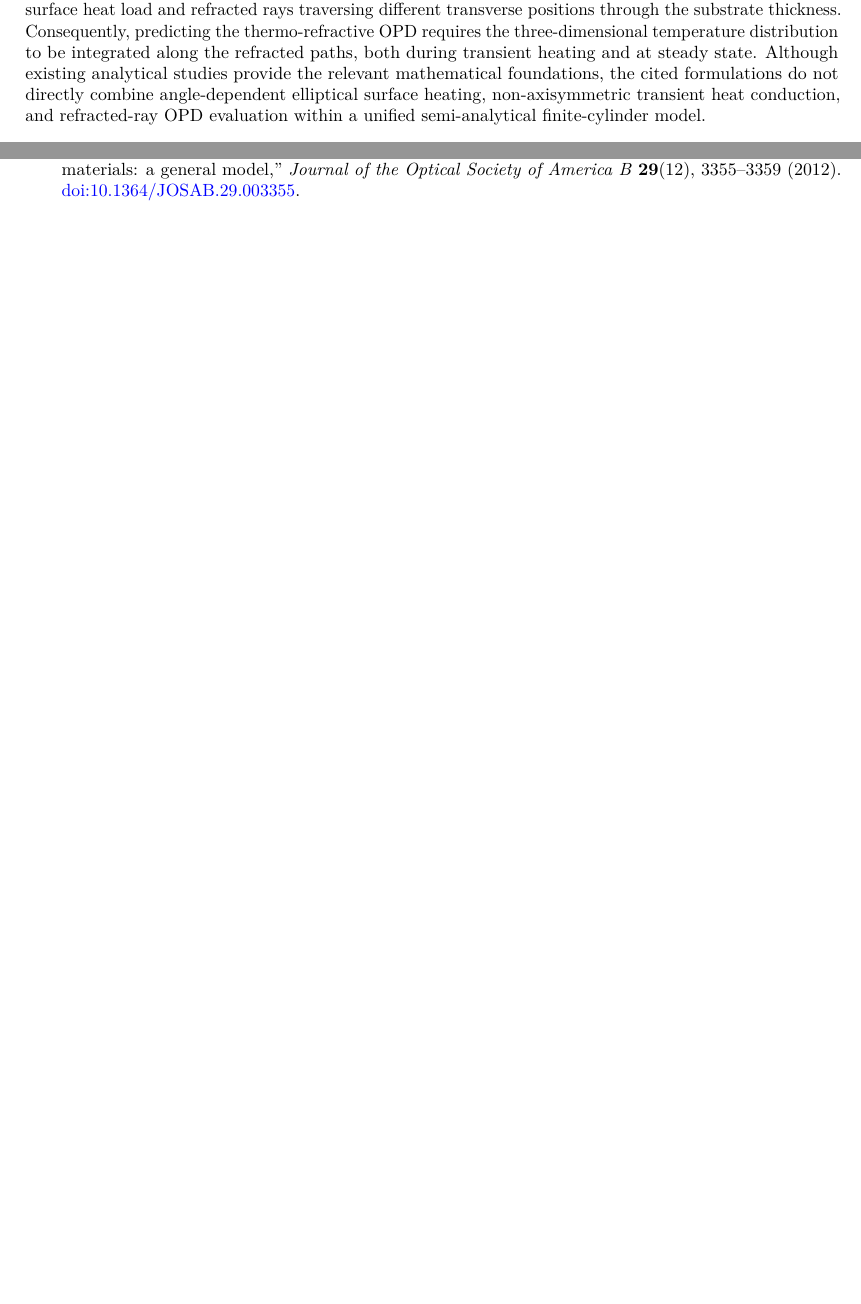
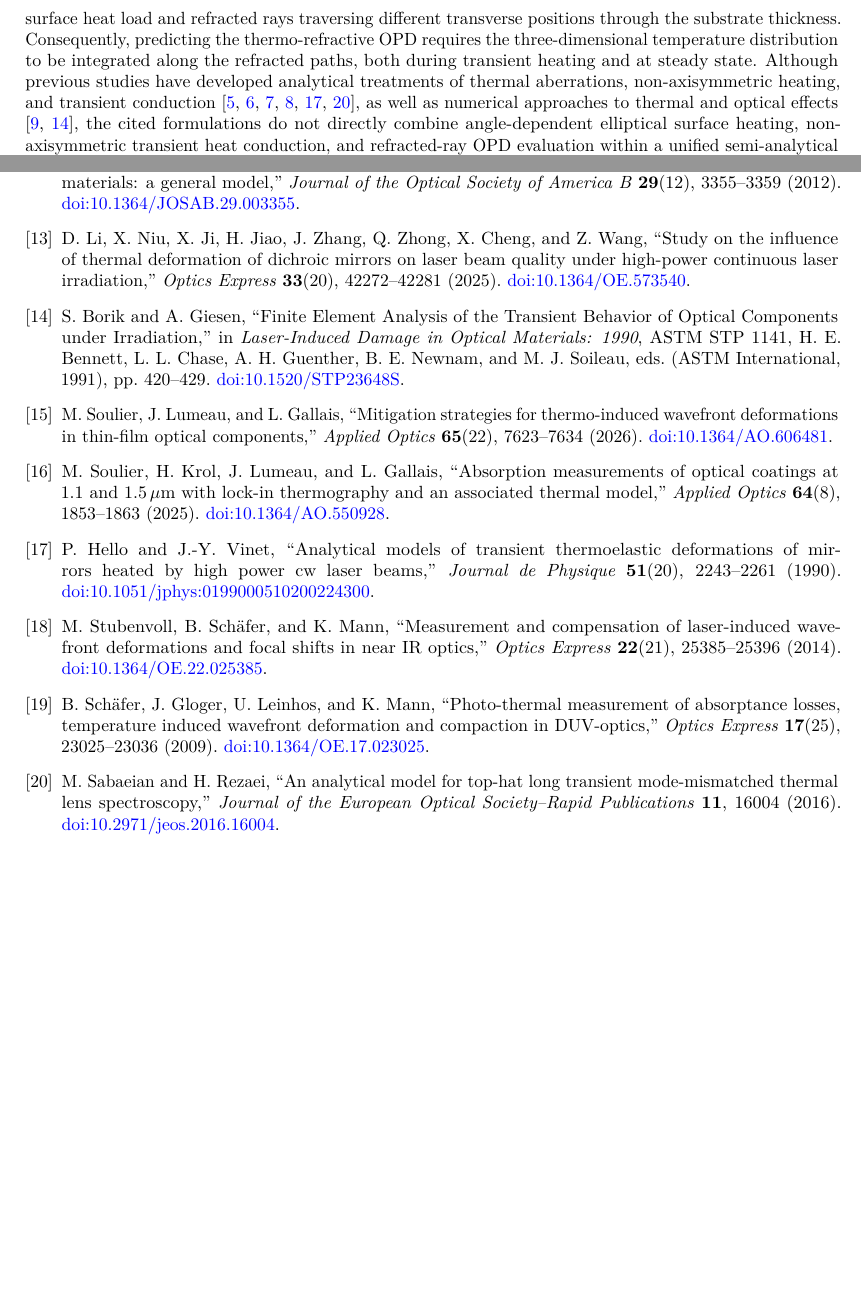
Before and after one commit to c08087768-cloud/oblique-thermal-opd, a LaTeX paper (manuscript/main.tex, which reads manuscript/references.tex): two parts of pages 1 and 13 of 13 before the commit and two parts of pages 2 and 13 of 13 after it, joined at a grey line, cut so that both start at the same text, the shorter picture padded with empty space. Compiled offline with pdfLaTeX.

Commit message:
docs: integrate revised introduction and verified references

```diff
--- a/manuscript/main.tex
+++ b/manuscript/main.tex
@@ -55,7 +56,7 @@ Together, these studies have established important foundations for finite-cylind
 In obliquely operated transmissive optics, the incidence geometry affects both the spatial distribution of absorbed surface power and the propagation paths of transmitted light.
 For a centered Gaussian beam incident on a planar coated substrate, these effects can be represented by an elliptical, non-axisymmetric surface heat load and refracted rays traversing different transverse positions through the substrate thickness.
 Consequently, predicting the thermo-refractive OPD requires the three-dimensional temperature distribution to be integrated along the refracted paths, both during transient heating and at steady state.
-Although existing analytical studies provide the relevant mathematical foundations, the cited formulations do not directly combine angle-dependent elliptical surface heating, non-axisymmetric transient heat conduction, and refracted-ray OPD evaluation within a unified semi-analytical finite-cylinder model.
+Although previous studies have developed analytical treatments of thermal aberrations, non-axisymmetric heating, and transient conduction \cite{hellovinet1990,vinet2009,lee2015,kim2017,hellovinet1990transient,sabaeian2016}, as well as numerical approaches to thermal and optical effects \cite{kurcsics2025,borik1991}, the cited formulations do not directly combine angle-dependent elliptical surface heating, non-axisymmetric transient heat conduction, and refracted-ray OPD evaluation within a unified semi-analytical finite-cylinder model.
 
 % para:intro-p04
 Here, we develop a Fourier--Bessel semi-analytical model for the steady and transient thermo-refractive OPD of a finite cylindrical substrate under oblique Gaussian surface heating.
--- a/manuscript/references.tex
+++ b/manuscript/references.tex
@@ -83,4 +83,57 @@ L. C. Malacarne, N. G. C. Astrath, and L. S. Herculano,
 ``Laser-induced wavefront distortion in optical materials: a general model,''
 \emph{Journal of the Optical Society of America B} \textbf{29}(12), 3355--3359 (2012).
 \href{https://doi.org/10.1364/JOSAB.29.003355}{doi:10.1364/JOSAB.29.003355}.
+
+% Author-supplied Introduction references 13--20, in the supplied order.
+% Metadata checked against publisher records, Crossref, or NLM.
+\bibitem{li2025deformation}
+D. Li, X. Niu, X. Ji, H. Jiao, J. Zhang, Q. Zhong, X. Cheng, and Z. Wang,
+``Study on the influence of thermal deformation of dichroic mirrors on laser beam quality under high-power continuous laser irradiation,''
+\emph{Optics Express} \textbf{33}(20), 42272--42281 (2025).
+\href{https://doi.org/10.1364/OE.573540}{doi:10.1364/OE.573540}.
+
+\bibitem{borik1991}
+S. Borik and A. Giesen,
+``Finite Element Analysis of the Transient Behavior of Optical Components under Irradiation,''
+in \emph{Laser-Induced Damage in Optical Materials: 1990}, ASTM STP 1141,
+H. E. Bennett, L. L. Chase, A. H. Guenther, B. E. Newnam, and M. J. Soileau, eds.
+(ASTM International, 1991), pp. 420--429.
+\href{https://doi.org/10.1520/STP23648S}{doi:10.1520/STP23648S}.
+
+\bibitem{soulier2026mitigation}
+M. Soulier, J. Lumeau, and L. Gallais,
+``Mitigation strategies for thermo-induced wavefront deformations in thin-film optical components,''
+\emph{Applied Optics} \textbf{65}(22), 7623--7634 (2026).
+\href{https://doi.org/10.1364/AO.606481}{doi:10.1364/AO.606481}.
+
+\bibitem{soulier2025absorption}
+M. Soulier, H. Krol, J. Lumeau, and L. Gallais,
+``Absorption measurements of optical coatings at 1.1 and 1.5\,\ensuremath{\mu}m with lock-in thermography and an associated thermal model,''
+\emph{Applied Optics} \textbf{64}(8), 1853--1863 (2025).
+\href{https://doi.org/10.1364/AO.550928}{doi:10.1364/AO.550928}.
+
+% Distinct from hellovinet1990: Crossref and HAL jpa-00212526.
+\bibitem{hellovinet1990transient}
+P. Hello and J.-Y. Vinet,
+``Analytical models of transient thermoelastic deformations of mirrors heated by high power cw laser beams,''
+\emph{Journal de Physique} \textbf{51}(20), 2243--2261 (1990).
+\href{https://doi.org/10.1051/jphys:0199000510200224300}{doi:10.1051/jphys:0199000510200224300}.
+
+\bibitem{stubenvoll2014}
+M. Stubenvoll, B. Sch{\"a}fer, and K. Mann,
+``Measurement and compensation of laser-induced wavefront deformations and focal shifts in near IR optics,''
+\emph{Optics Express} \textbf{22}(21), 25385--25396 (2014).
+\href{https://doi.org/10.1364/OE.22.025385}{doi:10.1364/OE.22.025385}.
+
+\bibitem{schaefer2009}
+B. Sch{\"a}fer, J. Gloger, U. Leinhos, and K. Mann,
+``Photo-thermal measurement of absorptance losses, temperature induced wavefront deformation and compaction in DUV-optics,''
+\emph{Optics Express} \textbf{17}(25), 23025--23036 (2009).
+\href{https://doi.org/10.1364/OE.17.023025}{doi:10.1364/OE.17.023025}.
+
+\bibitem{sabaeian2016}
+M. Sabaeian and H. Rezaei,
+``An analytical model for top-hat long transient mode-mismatched thermal lens spectroscopy,''
+\emph{Journal of the European Optical Society--Rapid Publications} \textbf{11}, 16004 (2016).
+\href{https://doi.org/10.2971/jeos.2016.16004}{doi:10.2971/jeos.2016.16004}.
 \end{thebibliography}
```
Also changed, not shown: manuscript/main.tex (11 more changed lines).
